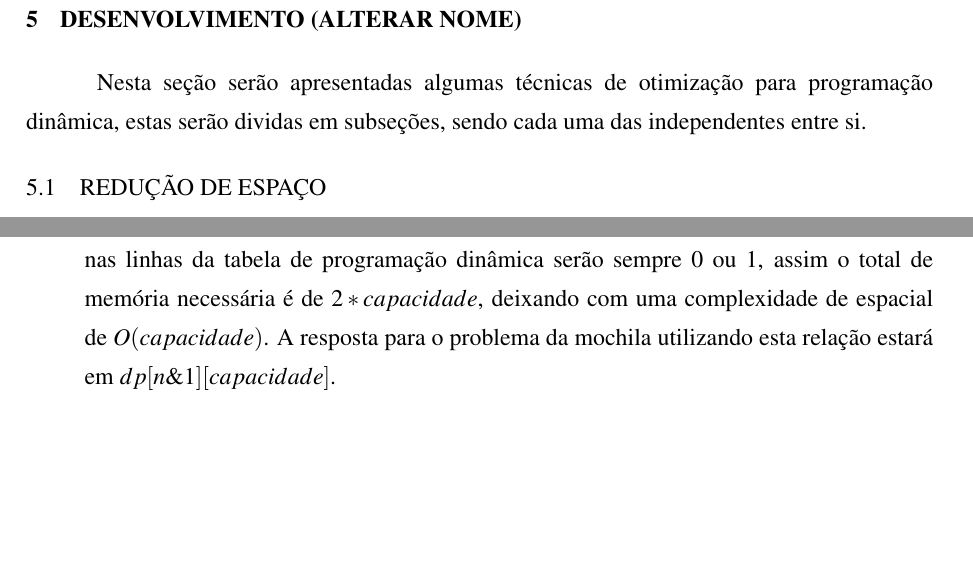
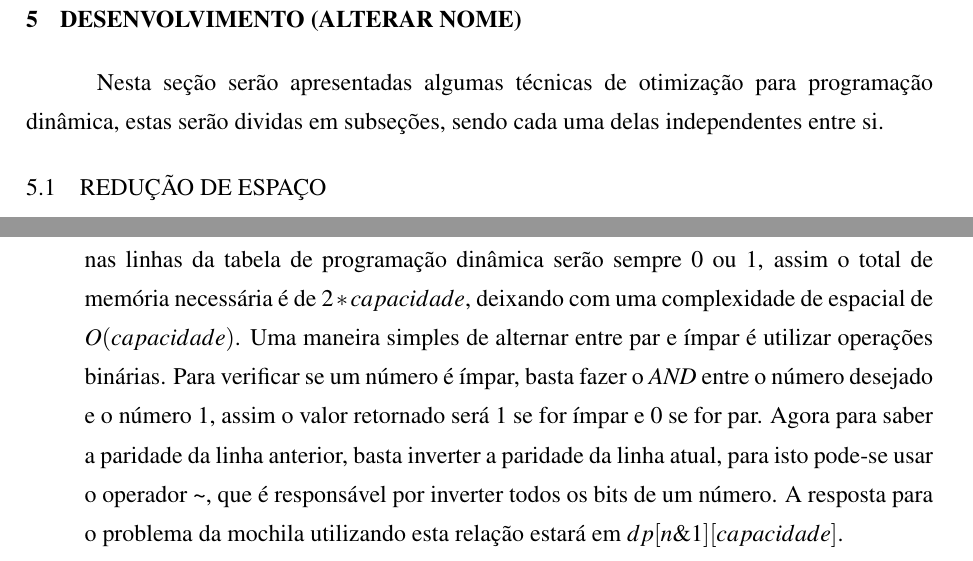
Before and after one commit to Gabriel123Duarte/TCC, a LaTeX thesis (LaTeX/indexMonografia.tex, which reads LaTeX/conteudo/desenvolvimento.tex): two parts of pages 25 and 26 of 39, joined at a grey line, cut so that both start at the same text, the shorter picture padded with empty space. Compiled offline with pdfLaTeX; a LaTeX package or settings file that is missing is left out.

Commit message:
Correções

```diff
--- a/LaTeX/conteudo/desenvolvimento.tex
+++ b/LaTeX/conteudo/desenvolvimento.tex
@@ -1,7 +1,7 @@
 \chapter{Desenvolvimento (Alterar Nome) }
 \label{chap:desenvolvimento}
 
-Nesta seção serão apresentadas algumas técnicas de otimização para programação dinâmica, estas serão dividas em subseções, sendo cada uma das independentes entre si.
+Nesta seção serão apresentadas algumas técnicas de otimização para programação dinâmica, estas serão dividas em subseções, sendo cada uma delas independentes entre si.
 
 \section{Redução de espaço}
 
@@ -47,7 +47,7 @@ dp[\text{\textasciitilde}i\&1][j] &\text{se } peso[i-1] > j
 {\textit{Sugere-se ao leitor tentar utilizar essa técnica na resolução do Fibonacci, que foi} \\\textit{explicado no capítulo \ref{chap:desenvolvimento}}. };
 \\
 \item \textbf{Benefícios:}
-A equação \ref{eq:knapsackmemorialinear} ilustra como reduzir a memória. Os valores que serão utilizados nas linhas da tabela de programação dinâmica serão sempre 0 ou 1, assim o total de memória necessária é de $2*capacidade$, deixando com uma complexidade de espacial de $O(capacidade)$. A resposta para o problema da mochila utilizando esta relação estará em $dp[n\&1][capacidade]$.
+A equação \ref{eq:knapsackmemorialinear} ilustra como reduzir a memória. Os valores que serão utilizados nas linhas da tabela de programação dinâmica serão sempre 0 ou 1, assim o total de memória necessária é de $2*capacidade$, deixando com uma complexidade de espacial de $O(capacidade)$. Uma maneira simples de alternar entre par e ímpar é utilizar operações binárias. Para verificar se um número é ímpar, basta fazer o \textit{AND} entre o número desejado e o número 1, assim o valor retornado será 1 se for ímpar e 0 se for par. Agora para saber a paridade da linha anterior, basta inverter a paridade da linha atual, para isto pode-se usar o operador \text{\textasciitilde}, que é responsável por inverter todos os bits de um número. A resposta para o problema da mochila utilizando esta relação estará em $dp[n\&1][capacidade]$.
 
 
 \item \textbf{Código final:}
```
Also changed, not shown: LaTeX/indexMonografia.pdf, 3 other files.
